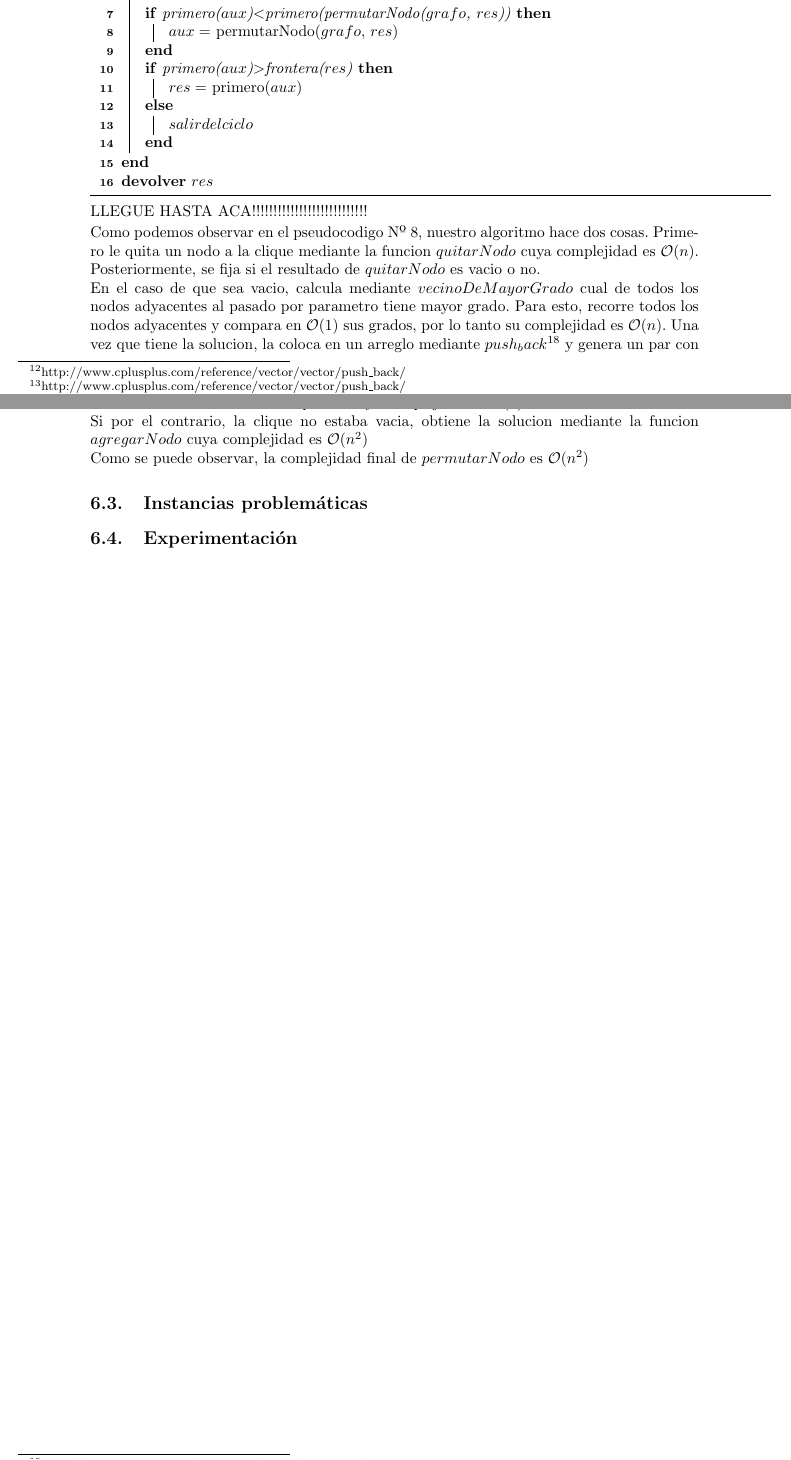
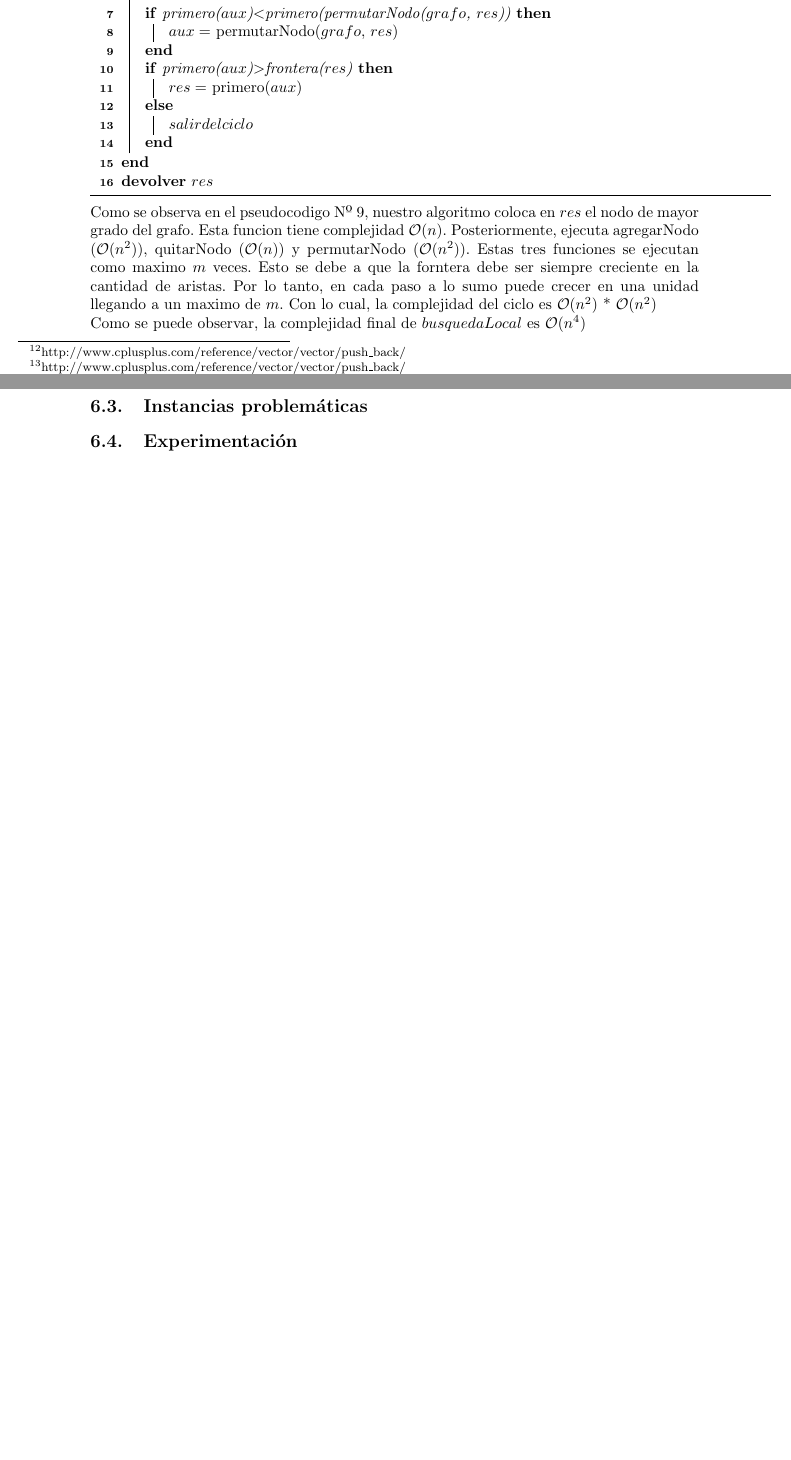
Before and after one commit to sizcovich/TP3-AlgoritmosIII, a LaTeX document (informe/informe.tex, which reads informe/ejercicios/heuristicasBusquedaLocal.tex): two parts of pages 13 and 14 of 20, joined at a grey line, cut so that both start at the same text, the shorter picture padded with empty space. Compiled offline with pdfLaTeX.

```diff
--- a/informe/ejercicios/heuristicasBusquedaLocal.tex
+++ b/informe/ejercicios/heuristicasBusquedaLocal.tex
@@ -172,14 +172,9 @@
     \textbf{devolver} $res$ \\
 \end{algorithm}
 
-LLEGUE HASTA ACA!!!!!!!!!!!!!!!!!!!!!!!!!!!
-
-Como podemos observar en el pseudocodigo Nº 8, nuestro algoritmo hace dos cosas. Primero le quita un nodo a la clique mediante la funcion $quitarNodo$ cuya complejidad es $\mathcal{O}(n)$. Posteriormente, se fija si el resultado de $quitarNodo$ es vacio o no. \newline
-En el caso de que sea vacio, calcula mediante $vecinoDeMayorGrado$ cual de todos los nodos adyacentes al pasado por parametro tiene mayor grado. Para esto, recorre todos los nodos adyacentes y compara en $\mathcal{O}(1)$ sus grados, por lo tanto su complejidad es $\mathcal{O}(n)$. Una vez que tiene la solucion, la coloca en un arreglo mediante $push_back$\footnote{http://www.cplusplus.com/reference/vector/vector/push\_back/} y genera un par con esta mediante la funcion $make\_pair$\footnote{http://www.cplusplus.com/reference/utility/make\_pair/} cuya complejidad es $\mathcal{O}(1)$.
+Como se observa en el pseudocodigo Nº 9, nuestro algoritmo coloca en $res$ el nodo de mayor grado del grafo. Esta funcion tiene complejidad $\mathcal{O}(n)$. Posteriormente, ejecuta agregarNodo ($\mathcal{O}(n^{2})$), quitarNodo ($\mathcal{O}(n)$) y permutarNodo ($\mathcal{O}(n^{2})$). Estas tres funciones se ejecutan como maximo $m$ veces. Esto se debe a que la forntera debe ser siempre creciente en la cantidad de aristas. Por lo tanto, en cada paso a lo sumo puede crecer en una unidad llegando a un maximo de $m$. Con lo cual, la complejidad del ciclo es $\mathcal{O}(n^{2})$ * $\mathcal{O}(n^{2})$
 \newline
-Si por el contrario, la clique no estaba vacia, obtiene la solucion mediante la funcion $agregarNodo$ cuya complejidad es $\mathcal{O}(n^{2})$
-\newline
-Como se puede observar, la complejidad final de $permutarNodo$ es $\mathcal{O}(n^{2})$
+Como se puede observar, la complejidad final de $busquedaLocal$ es $\mathcal{O}(n^{4})$
 
 
 \subsection{Instancias problemáticas}
```
